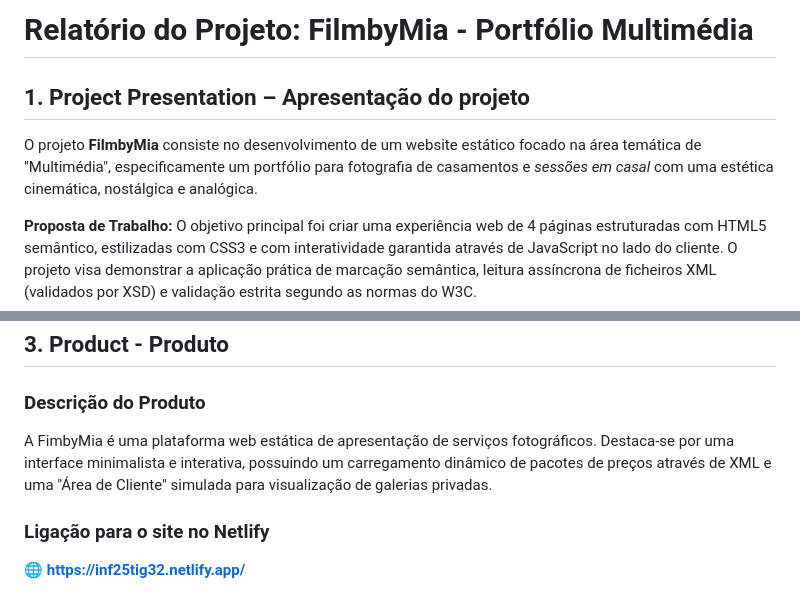
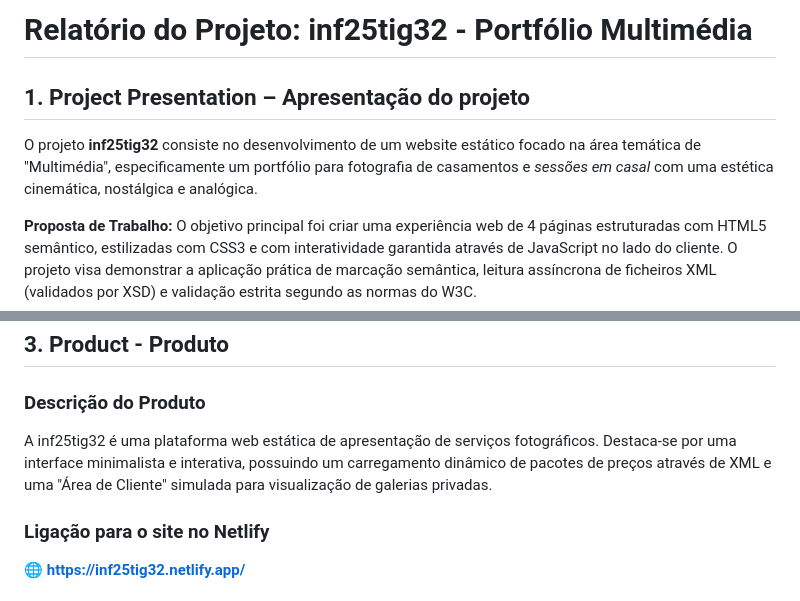
Before and after one commit to inf25tig32/Multimedia_A048619_Tecnologias_Internet, a Markdown page: README.md, 2 parts joined by grey strips. GitHub-like rendering.

```diff
--- a/README.md
+++ b/README.md
@@ -1,7 +1,7 @@
-# Relatório do Projeto: FilmbyMia - Portfólio Multimédia
+# Relatório do Projeto: inf25tig32 - Portfólio Multimédia
 
 ## 1. Project Presentation – Apresentação do projeto
-O projeto **FilmbyMia** consiste no desenvolvimento de um website estático focado na área temática de "Multimédia", especificamente um portfólio para fotografia de casamentos e *sessões em casal* com uma estética cinemática, nostálgica e analógica.
+O projeto **inf25tig32** consiste no desenvolvimento de um website estático focado na área temática de "Multimédia", especificamente um portfólio para fotografia de casamentos e *sessões em casal* com uma estética cinemática, nostálgica e analógica.
 
 **Proposta de Trabalho:**
 O objetivo principal foi criar uma experiência web de 4 páginas estruturadas com HTML5 semântico, estilizadas com CSS3 e com interatividade garantida através de JavaScript no lado do cliente. O projeto visa demonstrar a aplicação prática de marcação semântica, leitura assíncrona de ficheiros XML (validados por XSD) e validação estrita segundo as normas do W3C.
@@ -25,7 +25,7 @@ O resultado final manteve-se altamente fiel ao planeamento inicial. A paleta de
 ## 3. Product - Produto
 
 ### Descrição do Produto
-A FimbyMia é uma plataforma web estática de apresentação de serviços fotográficos. Destaca-se por uma interface minimalista e interativa, possuindo um carregamento dinâmico de pacotes de preços através de XML e uma "Área de Cliente" simulada para visualização de galerias privadas.
+A inf25tig32 é uma plataforma web estática de apresentação de serviços fotográficos. Destaca-se por uma interface minimalista e interativa, possuindo um carregamento dinâmico de pacotes de preços através de XML e uma "Área de Cliente" simulada para visualização de galerias privadas.
 
 ### Ligação para o site no Netlify
 🌐 **https://inf25tig32.netlify.app/**
```
